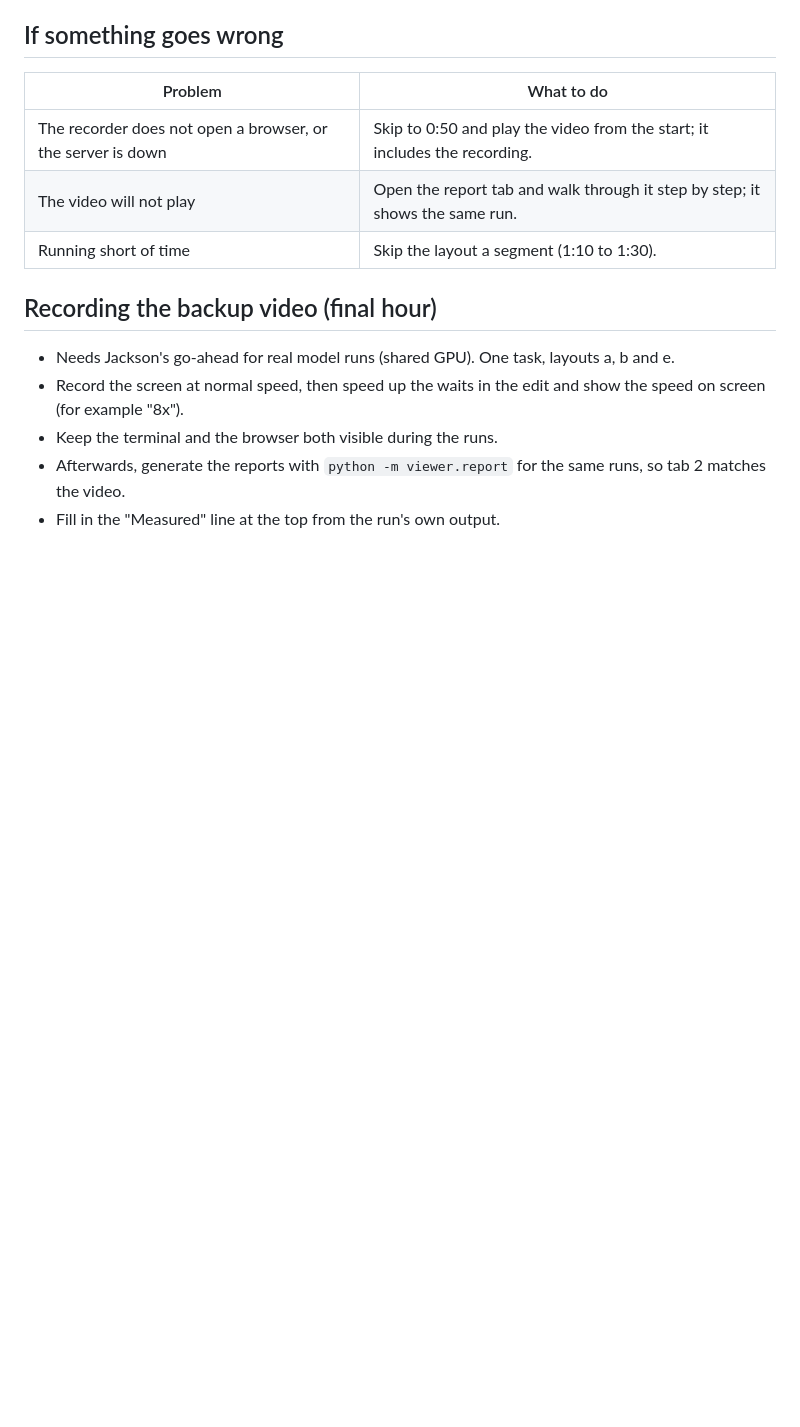
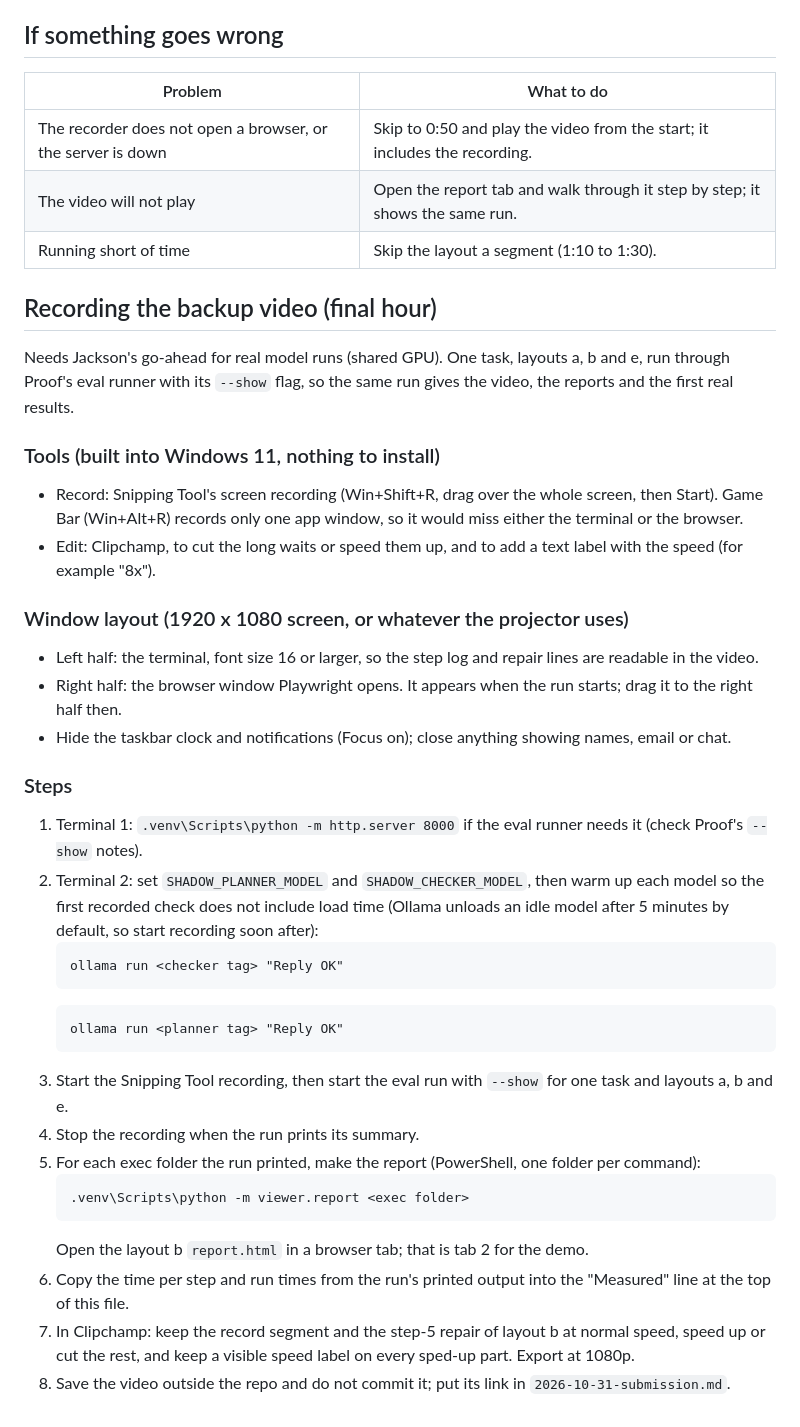
Before and after one commit to rjw-create/hack-or-treat-shadow, a Markdown page: docs/2026-10-31-demo-script.md, the part around the change. GitHub-like rendering; blank space fills up the shorter version.

Commit message:
Add backup video recording checklist to demo script
Built-in Windows tools only (Snipping Tool, Clipchamp), window layout,
model warm-up, and how to turn the run's exec folders into reports.

Co-Authored-By: Claude Opus 5.5 <noreply@anthropic.com>

````diff
--- a/docs/2026-10-31-demo-script.md
+++ b/docs/2026-10-31-demo-script.md
@@ -74,8 +74,37 @@ patched plan is also written out as a plain Playwright script, so you can read w
 | Running short of time | Skip the layout a segment (1:10 to 1:30). |
 
 ## Recording the backup video (final hour)
-- Needs Jackson's go-ahead for real model runs (shared GPU). One task, layouts a, b and e.
-- Record the screen at normal speed, then speed up the waits in the edit and show the speed on screen (for example "8x").
-- Keep the terminal and the browser both visible during the runs.
-- Afterwards, generate the reports with `python -m viewer.report` for the same runs, so tab 2 matches the video.
-- Fill in the "Measured" line at the top from the run's own output.
+Needs Jackson's go-ahead for real model runs (shared GPU). One task, layouts a, b and e, run through Proof's eval
+runner with its `--show` flag, so the same run gives the video, the reports and the first real results.
+
+### Tools (built into Windows 11, nothing to install)
+- Record: Snipping Tool's screen recording (Win+Shift+R, drag over the whole screen, then Start). Game Bar
+  (Win+Alt+R) records only one app window, so it would miss either the terminal or the browser.
+- Edit: Clipchamp, to cut the long waits or speed them up, and to add a text label with the speed (for example "8x").
+
+### Window layout (1920 x 1080 screen, or whatever the projector uses)
+- Left half: the terminal, font size 16 or larger, so the step log and repair lines are readable in the video.
+- Right half: the browser window Playwright opens. It appears when the run starts; drag it to the right half then.
+- Hide the taskbar clock and notifications (Focus on); close anything showing names, email or chat.
+
+### Steps
+1. Terminal 1: `.venv\Scripts\python -m http.server 8000` if the eval runner needs it (check Proof's `--show` notes).
+2. Terminal 2: set `SHADOW_PLANNER_MODEL` and `SHADOW_CHECKER_MODEL`, then warm up each model so the first recorded
+   check does not include load time (Ollama unloads an idle model after 5 minutes by default, so start recording soon after):
+   ```
+   ollama run <checker tag> "Reply OK"
+   ```
+   ```
+   ollama run <planner tag> "Reply OK"
+   ```
+3. Start the Snipping Tool recording, then start the eval run with `--show` for one task and layouts a, b and e.
+4. Stop the recording when the run prints its summary.
+5. For each exec folder the run printed, make the report (PowerShell, one folder per command):
+   ```
+   .venv\Scripts\python -m viewer.report <exec folder>
+   ```
+   Open the layout b `report.html` in a browser tab; that is tab 2 for the demo.
+6. Copy the time per step and run times from the run's printed output into the "Measured" line at the top of this file.
+7. In Clipchamp: keep the record segment and the step-5 repair of layout b at normal speed, speed up or cut the
+   rest, and keep a visible speed label on every sped-up part. Export at 1080p.
+8. Save the video outside the repo and do not commit it; put its link in `2026-10-31-submission.md`.
````
